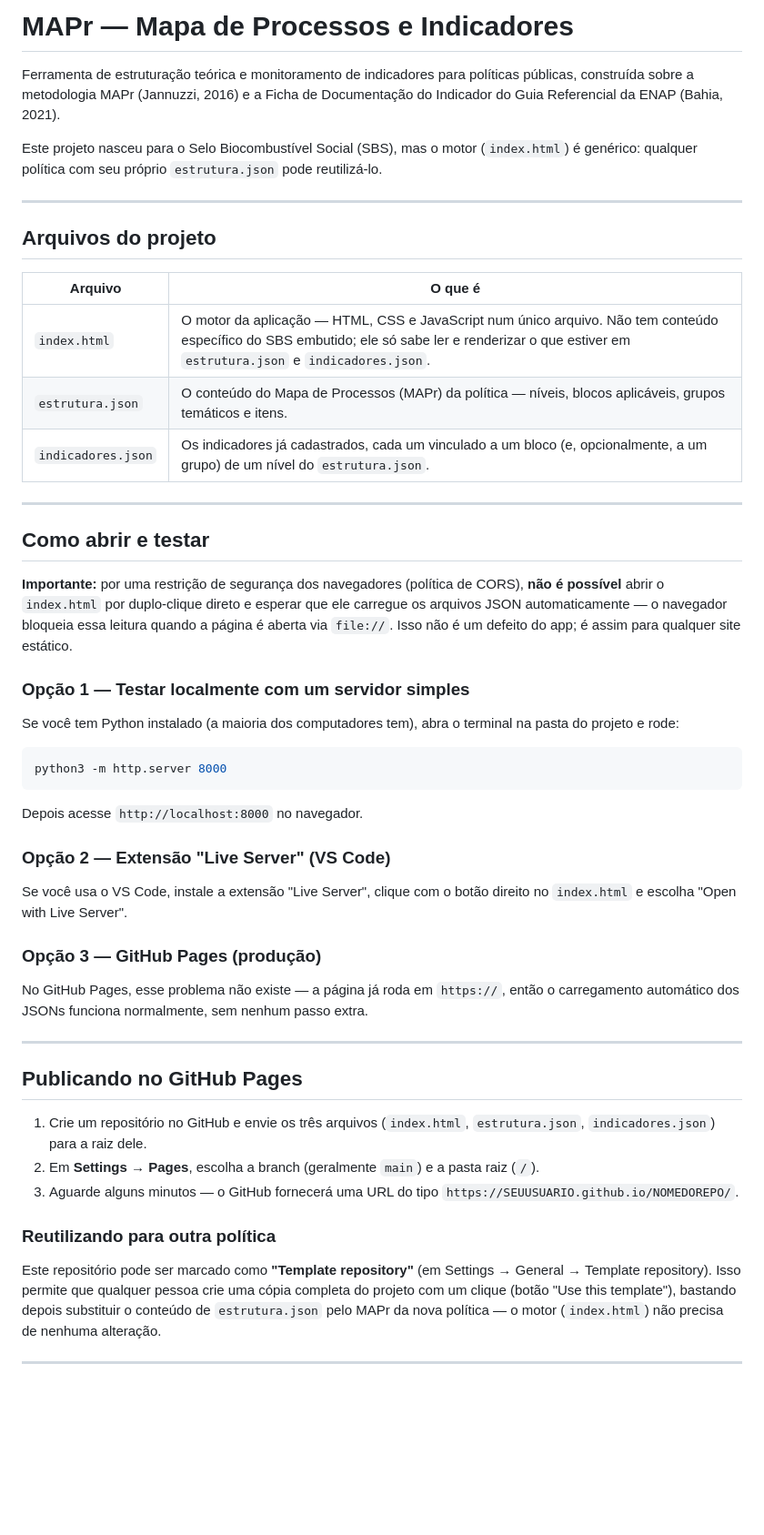
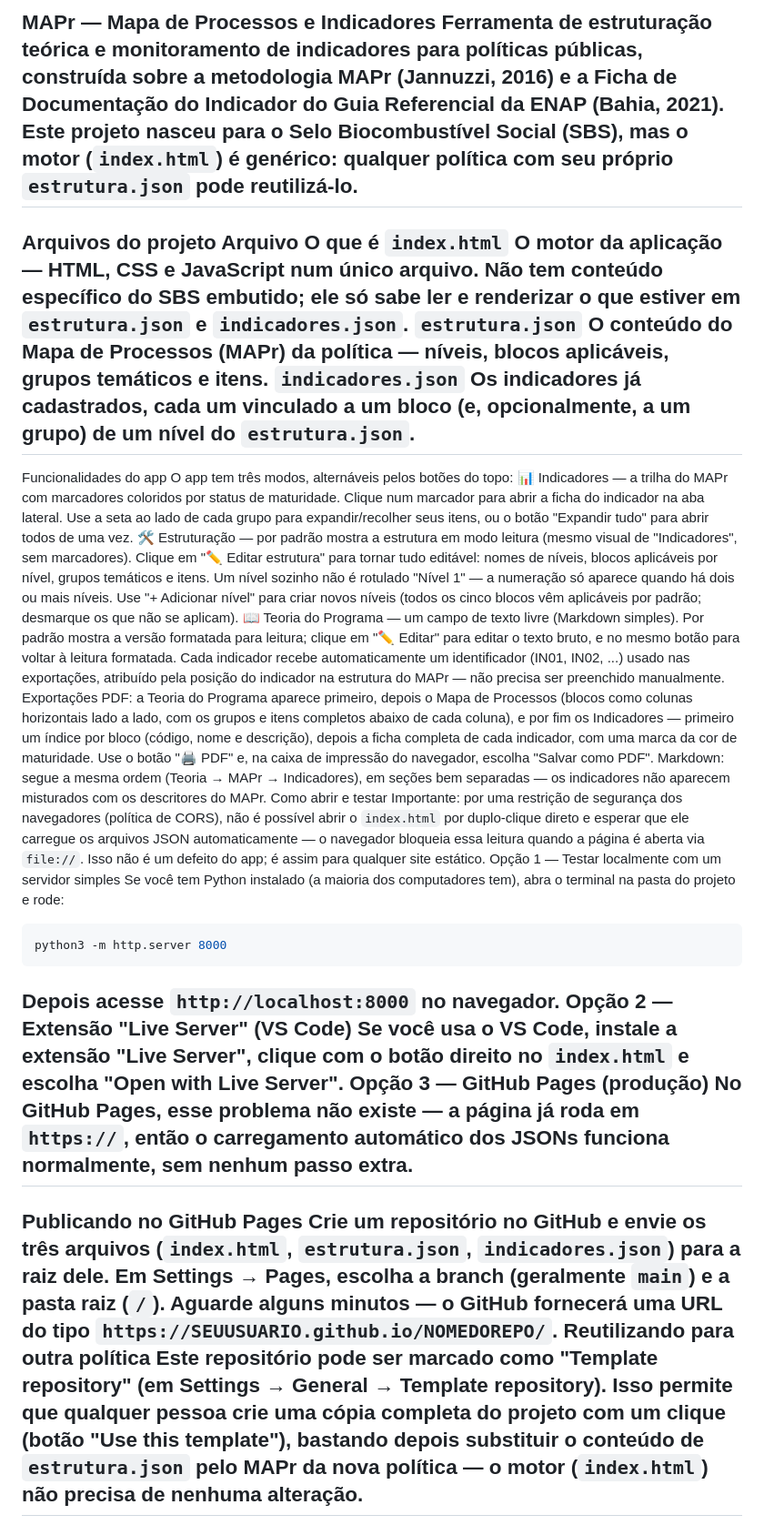
Before and after one commit to CaetanoGisi-MDA/MAPr-SBS, a Markdown page: README.md, the part around one of its changes. Shown at 91% size. Rendered like a GitHub page; blank space fills up the shorter version.

````diff
--- a/README.md
+++ b/README.md
@@ -1,53 +1,39 @@
-# MAPr — Mapa de Processos e Indicadores
-
+MAPr — Mapa de Processos e Indicadores
 Ferramenta de estruturação teórica e monitoramento de indicadores para políticas públicas, construída sobre a metodologia MAPr (Jannuzzi, 2016) e a Ficha de Documentação do Indicador do Guia Referencial da ENAP (Bahia, 2021).
-
 Este projeto nasceu para o Selo Biocombustível Social (SBS), mas o motor (`index.html`) é genérico: qualquer política com seu próprio `estrutura.json` pode reutilizá-lo.
-
 ---
-
-## Arquivos do projeto
-
-| Arquivo | O que é |
-|---|---|
-| `index.html` | O motor da aplicação — HTML, CSS e JavaScript num único arquivo. Não tem conteúdo específico do SBS embutido; ele só sabe ler e renderizar o que estiver em `estrutura.json` e `indicadores.json`. |
-| `estrutura.json` | O conteúdo do Mapa de Processos (MAPr) da política — níveis, blocos aplicáveis, grupos temáticos e itens. |
-| `indicadores.json` | Os indicadores já cadastrados, cada um vinculado a um bloco (e, opcionalmente, a um grupo) de um nível do `estrutura.json`. |
-
+Arquivos do projeto
+Arquivo	O que é
+`index.html`	O motor da aplicação — HTML, CSS e JavaScript num único arquivo. Não tem conteúdo específico do SBS embutido; ele só sabe ler e renderizar o que estiver em `estrutura.json` e `indicadores.json`.
+`estrutura.json`	O conteúdo do Mapa de Processos (MAPr) da política — níveis, blocos aplicáveis, grupos temáticos e itens.
+`indicadores.json`	Os indicadores já cadastrados, cada um vinculado a um bloco (e, opcionalmente, a um grupo) de um nível do `estrutura.json`.
 ---
-
-## Como abrir e testar
-
-**Importante:** por uma restrição de segurança dos navegadores (política de CORS), **não é possível** abrir o `index.html` por duplo-clique direto e esperar que ele carregue os arquivos JSON automaticamente — o navegador bloqueia essa leitura quando a página é aberta via `file://`. Isso não é um defeito do app; é assim para qualquer site estático.
-
-### Opção 1 — Testar localmente com um servidor simples
-
+Funcionalidades do app
+O app tem três modos, alternáveis pelos botões do topo:
+📊 Indicadores — a trilha do MAPr com marcadores coloridos por status de maturidade. Clique num marcador para abrir a ficha do indicador na aba lateral. Use a seta ao lado de cada grupo para expandir/recolher seus itens, ou o botão "Expandir tudo" para abrir todos de uma vez.
+🛠️ Estruturação — por padrão mostra a estrutura em modo leitura (mesmo visual de "Indicadores", sem marcadores). Clique em "✏️ Editar estrutura" para tornar tudo editável: nomes de níveis, blocos aplicáveis por nível, grupos temáticos e itens. Um nível sozinho não é rotulado "Nível 1" — a numeração só aparece quando há dois ou mais níveis. Use "+ Adicionar nível" para criar novos níveis (todos os cinco blocos vêm aplicáveis por padrão; desmarque os que não se aplicam).
+📖 Teoria do Programa — um campo de texto livre (Markdown simples). Por padrão mostra a versão formatada para leitura; clique em "✏️ Editar" para editar o texto bruto, e no mesmo botão para voltar à leitura formatada.
+Cada indicador recebe automaticamente um identificador (IN01, IN02, ...) usado nas exportações, atribuído pela posição do indicador na estrutura do MAPr — não precisa ser preenchido manualmente.
+Exportações
+PDF: a Teoria do Programa aparece primeiro, depois o Mapa de Processos (blocos como colunas horizontais lado a lado, com os grupos e itens completos abaixo de cada coluna), e por fim os Indicadores — primeiro um índice por bloco (código, nome e descrição), depois a ficha completa de cada indicador, com uma marca da cor de maturidade. Use o botão "🖨 PDF" e, na caixa de impressão do navegador, escolha "Salvar como PDF".
+Markdown: segue a mesma ordem (Teoria → MAPr → Indicadores), em seções bem separadas — os indicadores não aparecem misturados com os descritores do MAPr.
+Como abrir e testar
+Importante: por uma restrição de segurança dos navegadores (política de CORS), não é possível abrir o `index.html` por duplo-clique direto e esperar que ele carregue os arquivos JSON automaticamente — o navegador bloqueia essa leitura quando a página é aberta via `file://`. Isso não é um defeito do app; é assim para qualquer site estático.
+Opção 1 — Testar localmente com um servidor simples
 Se você tem Python instalado (a maioria dos computadores tem), abra o terminal na pasta do projeto e rode:
-
 ```bash
 python3 -m http.server 8000
 ```
-
 Depois acesse `http://localhost:8000` no navegador.
-
-### Opção 2 — Extensão "Live Server" (VS Code)
-
+Opção 2 — Extensão "Live Server" (VS Code)
 Se você usa o VS Code, instale a extensão "Live Server", clique com o botão direito no `index.html` e escolha "Open with Live Server".
-
-### Opção 3 — GitHub Pages (produção)
-
+Opção 3 — GitHub Pages (produção)
 No GitHub Pages, esse problema não existe — a página já roda em `https://`, então o carregamento automático dos JSONs funciona normalmente, sem nenhum passo extra.
-
 ---
-
-## Publicando no GitHub Pages
-
-1. Crie um repositório no GitHub e envie os três arquivos (`index.html`, `estrutura.json`, `indicadores.json`) para a raiz dele.
-2. Em **Settings → Pages**, escolha a branch (geralmente `main`) e a pasta raiz (`/`).
-3. Aguarde alguns minutos — o GitHub fornecerá uma URL do tipo `https://SEUUSUARIO.github.io/NOMEDOREPO/`.
-
-### Reutilizando para outra política
-
-Este repositório pode ser marcado como **"Template repository"** (em Settings → General → Template repository). Isso permite que qualquer pessoa crie uma cópia completa do projeto com um clique (botão "Use this template"), bastando depois substituir o conteúdo de `estrutura.json` pelo MAPr da nova política — o motor (`index.html`) não precisa de nenhuma alteração.
-
+Publicando no GitHub Pages
+Crie um repositório no GitHub e envie os três arquivos (`index.html`, `estrutura.json`, `indicadores.json`) para a raiz dele.
+Em Settings → Pages, escolha a branch (geralmente `main`) e a pasta raiz (`/`).
+Aguarde alguns minutos — o GitHub fornecerá uma URL do tipo `https://SEUUSUARIO.github.io/NOMEDOREPO/`.
+Reutilizando para outra política
+Este repositório pode ser marcado como "Template repository" (em Settings → General → Template repository). Isso permite que qualquer pessoa crie uma cópia completa do projeto com um clique (botão "Use this template"), bastando depois substituir o conteúdo de `estrutura.json` pelo MAPr da nova política — o motor (`index.html`) não precisa de nenhuma alteração.
 ---
````
Also changed, not shown: other parts of README.md (+38 -44 lines).
